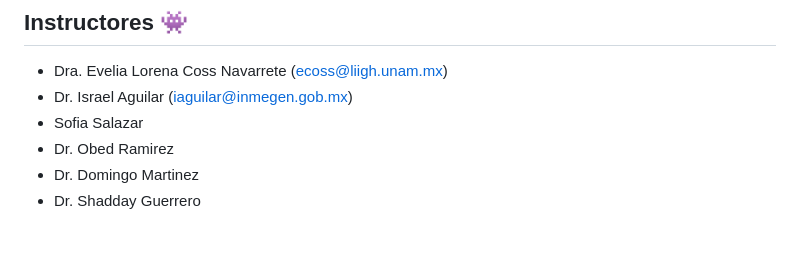
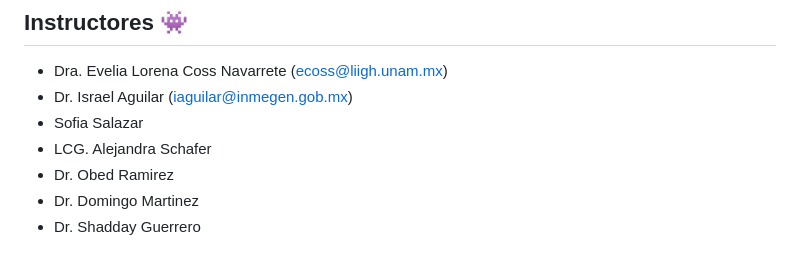
Before and after one commit to EveliaCoss/ViernesBioinfo2024, a Markdown page: README.md, the part around the change. GitHub-like rendering.

```diff
--- a/README.md
+++ b/README.md
@@ -39,6 +39,7 @@ Se otorgará un diploma a los participantes que cuenten con el 80 % de las asist
 - Dra. Evelia Lorena Coss Navarrete (ecoss@liigh.unam.mx)
 - Dr. Israel Aguilar (iaguilar@inmegen.gob.mx)
 - Sofia Salazar
+- LCG. Alejandra Schafer
 - Dr. Obed Ramirez
 - Dr. Domingo Martinez
 - Dr. Shadday Guerrero
```
